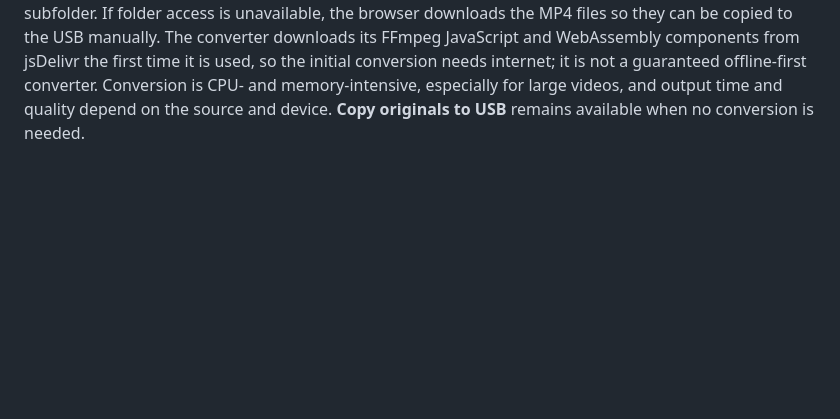
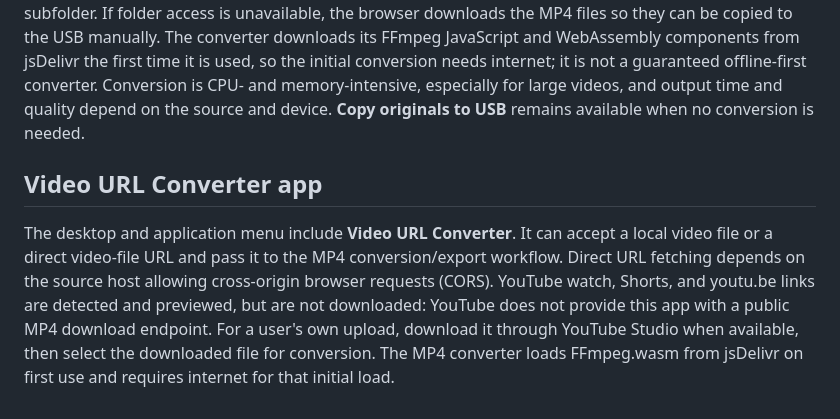
Before and after one commit to saeedkarimzai/kali, a Markdown page: README.md, the part around the change. GitHub-like rendering; blank space fills up the shorter version.

Commit message:
Document video URL converter app

```diff
--- a/README.md
+++ b/README.md
@@ -82,3 +82,8 @@ The Offline Videos window also accepts YouTube video URLs. Paste a standard watc
 ### MP4 conversion and USB export
 
 In Offline Videos, choose **Convert to MP4 + save** and select source videos. Kali uses FFmpeg.wasm in the browser to transcode supported inputs to H.264 video with AAC audio in an MP4 container. On supported secure Chrome sessions, choose a USB folder and Kali writes the converted files into an **MP4 Videos** subfolder. If folder access is unavailable, the browser downloads the MP4 files so they can be copied to the USB manually. The converter downloads its FFmpeg JavaScript and WebAssembly components from jsDelivr the first time it is used, so the initial conversion needs internet; it is not a guaranteed offline-first converter. Conversion is CPU- and memory-intensive, especially for large videos, and output time and quality depend on the source and device. **Copy originals to USB** remains available when no conversion is needed.
+
+
+## Video URL Converter app
+
+The desktop and application menu include **Video URL Converter**. It can accept a local video file or a direct video-file URL and pass it to the MP4 conversion/export workflow. Direct URL fetching depends on the source host allowing cross-origin browser requests (CORS). YouTube watch, Shorts, and youtu.be links are detected and previewed, but are not downloaded: YouTube does not provide this app with a public MP4 download endpoint. For a user's own upload, download it through YouTube Studio when available, then select the downloaded file for conversion. The MP4 converter loads FFmpeg.wasm from jsDelivr on first use and requires internet for that initial load.
```
